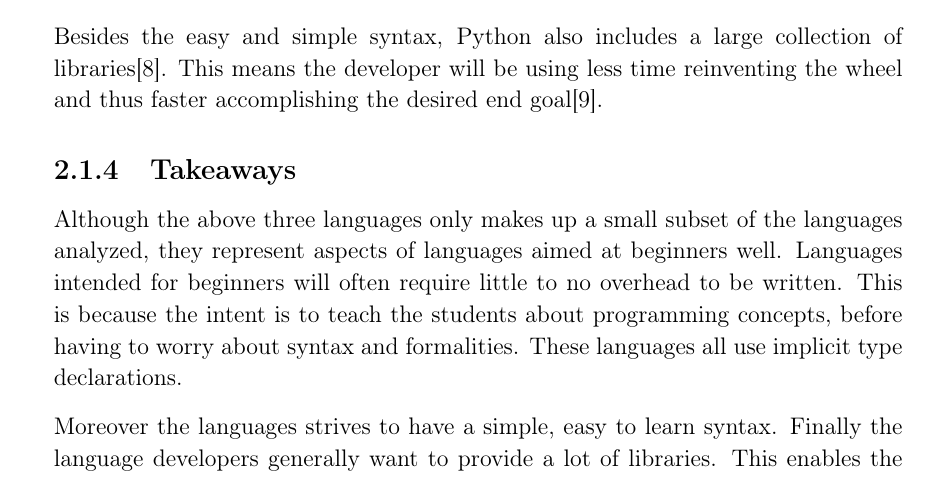
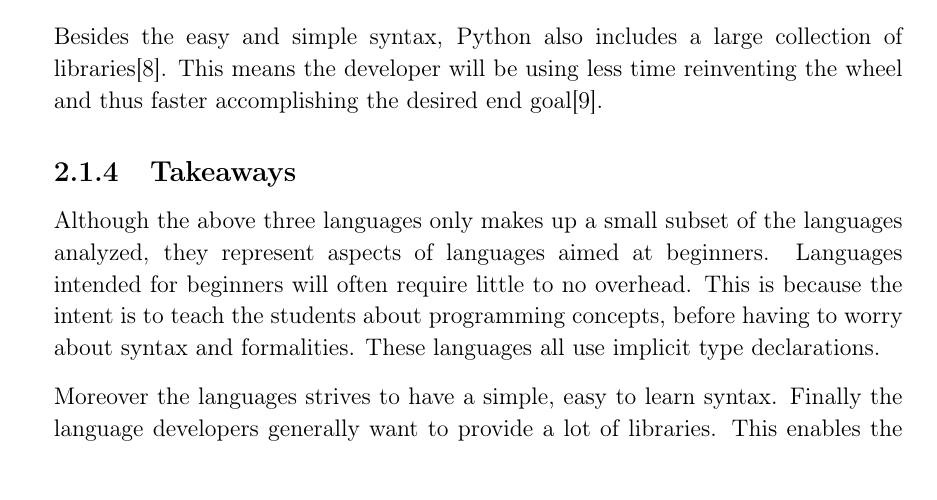
Before and after one commit to HotCL/P4-HCL, a LaTeX thesis (report/main.tex, which reads report/2.Analysis/LanguagesForYoungPeople.tex): part of page 9 of 58, cut so that both start at the same text. Compiled offline with pdfLaTeX.

Commit message:
Update LanguagesForYoungPeople.tex

```diff
--- a/report/2.Analysis/LanguagesForYoungPeople.tex
+++ b/report/2.Analysis/LanguagesForYoungPeople.tex
@@ -59,8 +59,8 @@ Besides the easy and simple syntax, Python also includes a large collection of l
 This means the developer will be using less time reinventing the wheel and thus faster accomplishing the desired end goal\cite{PythonXKCD}.
 
 \subsection{Takeaways}
-Although the above three languages only makes up a small subset of the languages analyzed, they represent aspects of languages aimed at beginners well.
-Languages intended for beginners will often require little to no overhead to be written.
+Although the above three languages only makes up a small subset of the languages analyzed, they represent aspects of languages aimed at beginners.
+Languages intended for beginners will often require little to no overhead.
 This is because the intent is to teach the students about programming concepts, before having to worry about syntax and formalities.
 These languages all use implicit type declarations.
 
```
